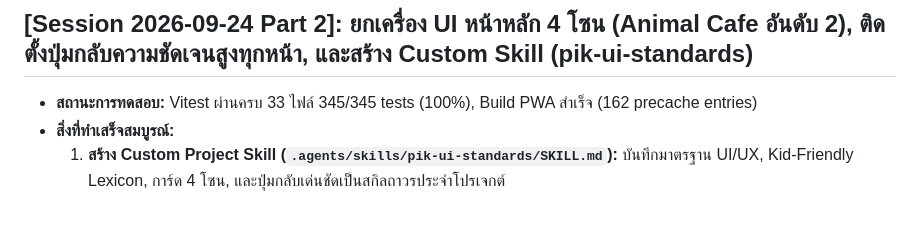
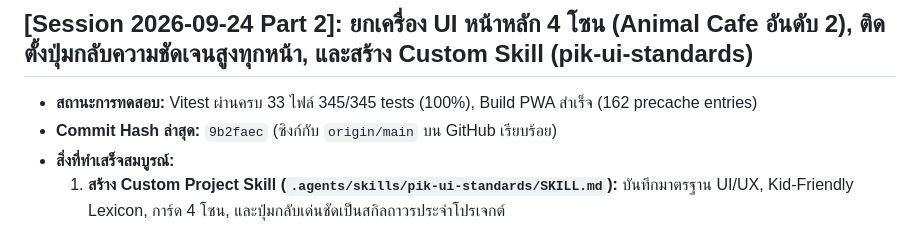
Before and after one commit to pikar10tu/pik-a-class, a Markdown page: PLAN.md, the part around the change. GitHub-like rendering.

Commit message:
docs: record commit hash in PLAN.md handover logs

```diff
--- a/PLAN.md
+++ b/PLAN.md
@@ -349,6 +349,7 @@ uid, stageId, skill, level, order, score, clearedAt
 ## [Session 2026-09-24 Part 2]: ยกเครื่อง UI หน้าหลัก 4 โซน (Animal Cafe อันดับ 2), ติดตั้งปุ่มกลับความชัดเจนสูงทุกหน้า, และสร้าง Custom Skill (pik-ui-standards)
 
 - **สถานะการทดสอบ:** Vitest ผ่านครบ 33 ไฟล์ 345/345 tests (100%), Build PWA สำเร็จ (162 precache entries)
+- **Commit Hash ล่าสุด:** `9b2faec` (ซิงก์กับ `origin/main` บน GitHub เรียบร้อย)
 - **สิ่งที่ทำเสร็จสมบูรณ์:**
   1. **สร้าง Custom Project Skill (`.agents/skills/pik-ui-standards/SKILL.md`):** บันทึกมาตรฐาน UI/UX, Kid-Friendly Lexicon, การ์ด 4 โซน, และปุ่มกลับเด่นชัดเป็นสกิลถาวรประจำโปรเจกต์
   2. **สร้างเอกสารมาตรฐาน [`docs/design/ui-standards.md`](file:///d:/WEBPROJECT/pik-a-class/docs/design/ui-standards.md):** สรุปข้อกำหนด Design System ประจำระบบ
```
